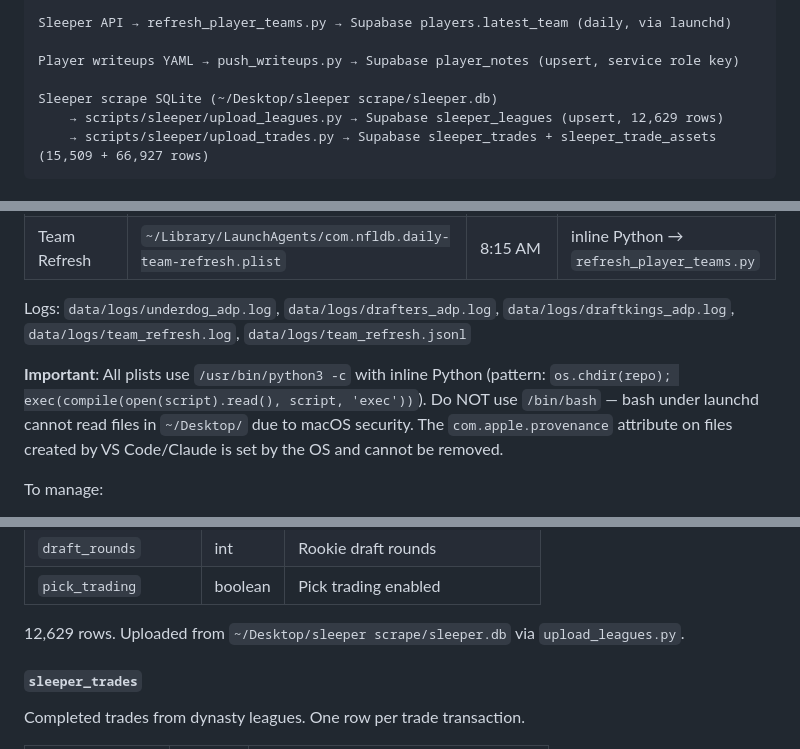
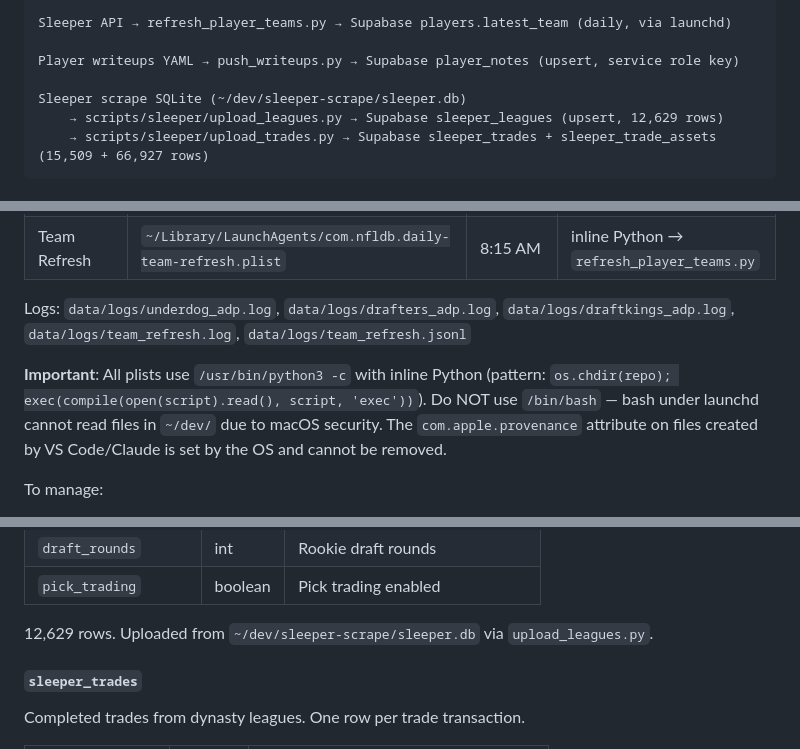
Before and after one commit to danjhi/nfl-db, a Markdown page: CLAUDE.md, 3 parts joined by grey strips. Rendered like a GitHub page.

````diff
--- a/CLAUDE.md
+++ b/CLAUDE.md
@@ -313,7 +313,7 @@ Sleeper API → refresh_player_teams.py → Supabase players.latest_team (daily,
 
 Player writeups YAML → push_writeups.py → Supabase player_notes (upsert, service role key)
 
-Sleeper scrape SQLite (~/Desktop/sleeper scrape/sleeper.db)
+Sleeper scrape SQLite (~/dev/sleeper-scrape/sleeper.db)
     → scripts/sleeper/upload_leagues.py → Supabase sleeper_leagues (upsert, 12,629 rows)
     → scripts/sleeper/upload_trades.py → Supabase sleeper_trades + sleeper_trade_assets (15,509 + 66,927 rows)
 ```
@@ -331,7 +331,7 @@ All jobs use `/usr/bin/python3 -c` inline Python via launchd. Date-gated to Feb
 
 Logs: `data/logs/underdog_adp.log`, `data/logs/drafters_adp.log`, `data/logs/draftkings_adp.log`, `data/logs/team_refresh.log`, `data/logs/team_refresh.jsonl`
 
-**Important**: All plists use `/usr/bin/python3 -c` with inline Python (pattern: `os.chdir(repo); exec(compile(open(script).read(), script, 'exec'))`). Do NOT use `/bin/bash` — bash under launchd cannot read files in `~/Desktop/` due to macOS security. The `com.apple.provenance` attribute on files created by VS Code/Claude is set by the OS and cannot be removed.
+**Important**: All plists use `/usr/bin/python3 -c` with inline Python (pattern: `os.chdir(repo); exec(compile(open(script).read(), script, 'exec'))`). Do NOT use `/bin/bash` — bash under launchd cannot read files in `~/dev/` due to macOS security. The `com.apple.provenance` attribute on files created by VS Code/Claude is set by the OS and cannot be removed.
 
 To manage:
 - `launchctl load ~/Library/LaunchAgents/com.nfldb.daily-*.plist` — enable
@@ -786,7 +786,7 @@ Sleeper dynasty leagues (2026 season). Subset of all leagues — only dynasty wi
 | `draft_rounds` | int | Rookie draft rounds |
 | `pick_trading` | boolean | Pick trading enabled |
 
-12,629 rows. Uploaded from `~/Desktop/sleeper scrape/sleeper.db` via `upload_leagues.py`.
+12,629 rows. Uploaded from `~/dev/sleeper-scrape/sleeper.db` via `upload_leagues.py`.
 
 #### `sleeper_trades`
 Completed trades from dynasty leagues. One row per trade transaction.
````
Also changed, not shown: other parts of CLAUDE.md (+7 -7 lines).
